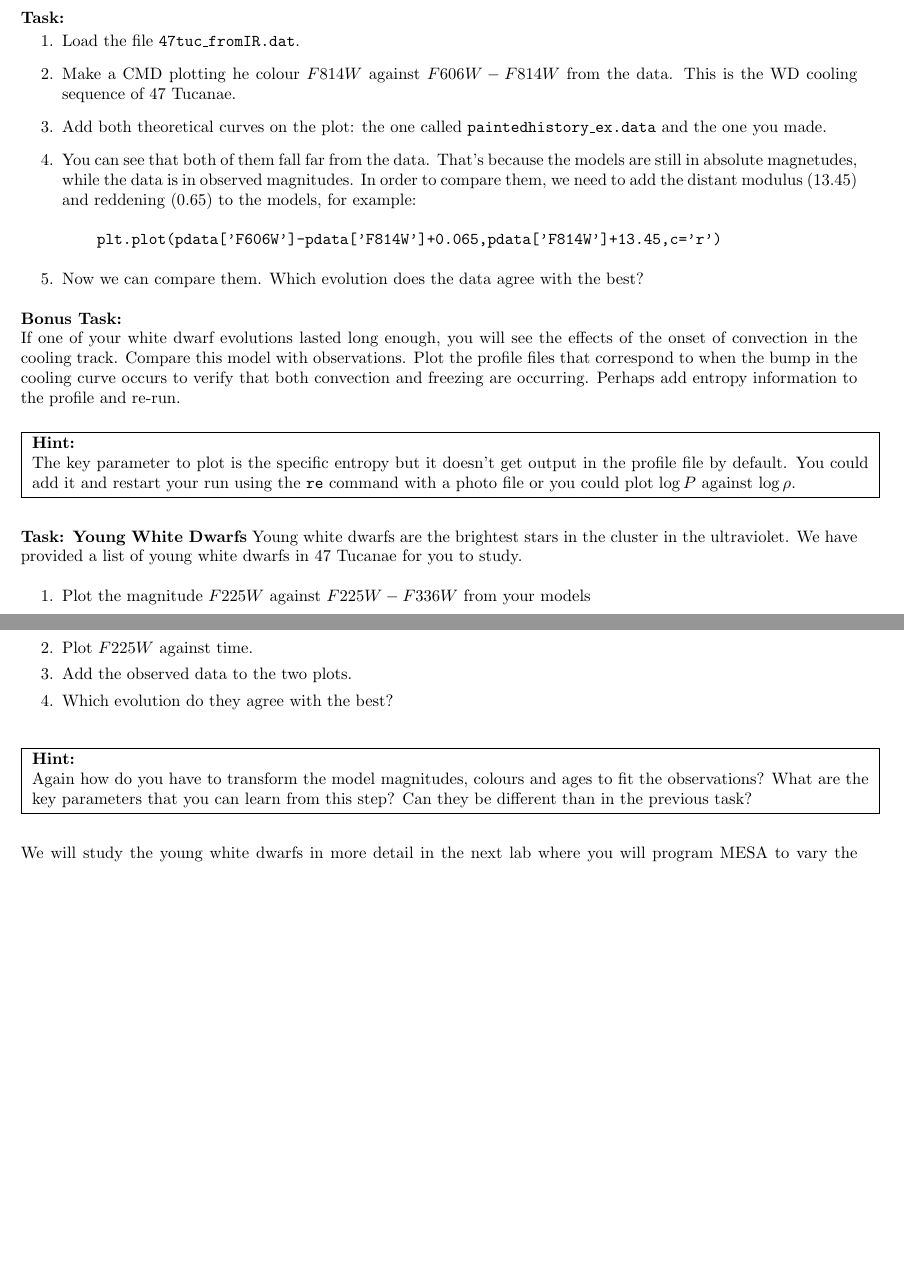
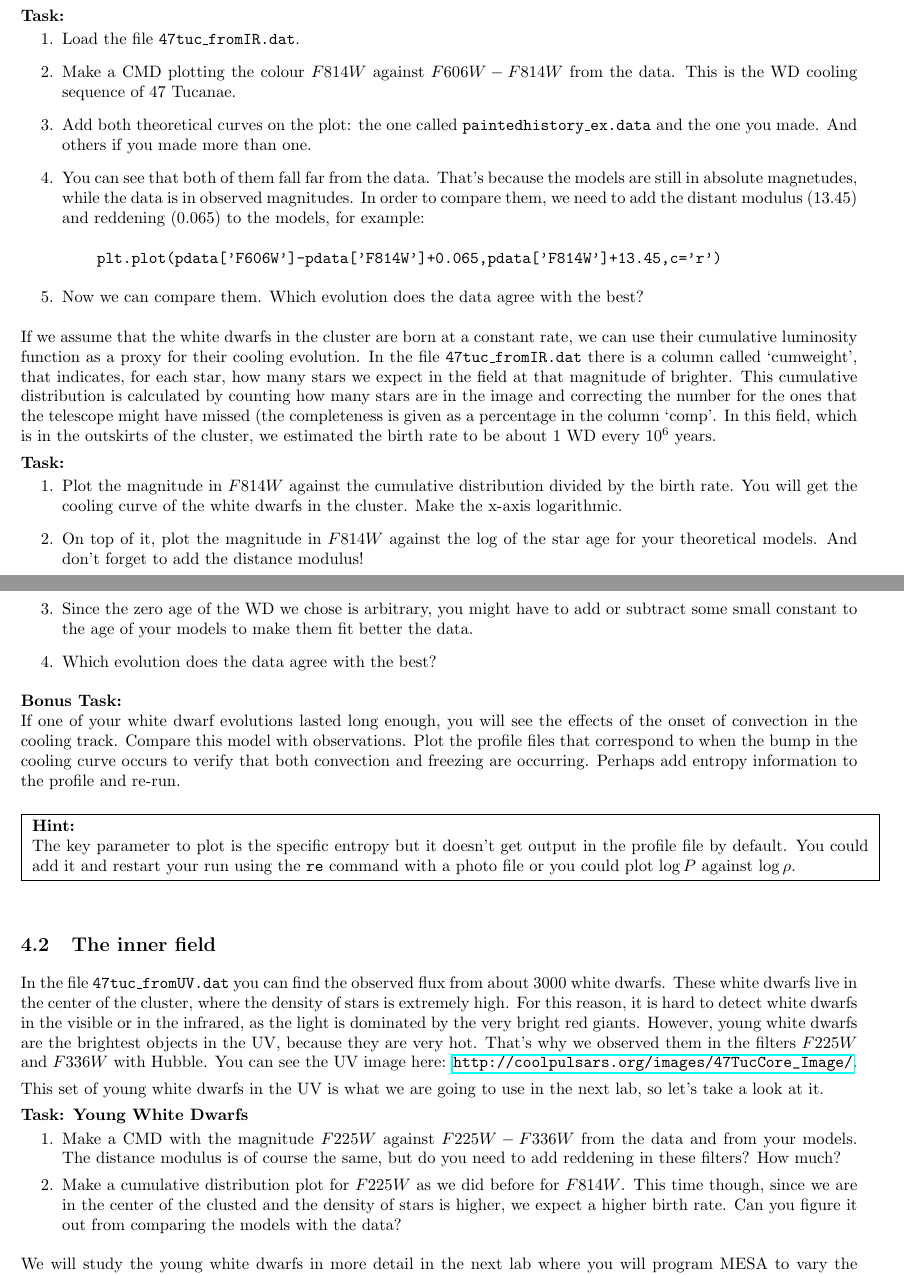
Before and after one commit to UBC-Astrophysics/White-Dwarf-Lab, a LaTeX document (latex/white_dwarf_lf.tex): two parts of pages 3 and 4 of 4, joined at a grey line, cut so that both start at the same text, the shorter picture padded with empty space. Compiled offline with pdfLaTeX.

Commit message:
Updates from ShareLaTeX

```diff
--- a/latex/white_dwarf_lf.tex
+++ b/latex/white_dwarf_lf.tex
@@ -149,15 +150,24 @@ Now that we have the magnitudes in 814 and 606, we can finally compare our model
 \textbf{Task:}\vspace{-1em}
 \begin{enumerate}
 \item Load the file \texttt{47tuc\_fromIR.dat}.
-\item Make a CMD plotting he colour $F814W$ against $F606W-F814W$ from the data. This is the WD cooling sequence of 47 Tucanae.
-\item Add both theoretical curves on the plot: the one called \texttt{paintedhistory\_ex.data} and the one you made.
-\item You can see that both of them fall far from the data. That's because the models are still in absolute magnetudes, while the data is in observed magnitudes. In order to compare them, we need to add the distant modulus (13.45) and reddening (0.65) to the models, for example:
+\item Make a CMD plotting the colour $F814W$ against $F606W-F814W$ from the data. This is the WD cooling sequence of 47 Tucanae.
+\item Add both theoretical curves on the plot: the one called \texttt{paintedhistory\_ex.data} and the one you made. And others if you made more than one.
+\item You can see that both of them fall far from the data. That's because the models are still in absolute magnetudes, while the data is in observed magnitudes. In order to compare them, we need to add the distant modulus (13.45) and reddening (0.065) to the models, for example:
 \begin{verbatim}
     plt.plot(pdata['F606W']-pdata['F814W']+0.065,pdata['F814W']+13.45,c='r')
 \end{verbatim}
 \item Now we can compare them. Which evolution does the data agree with the best?
 \end{enumerate}
 
+If we assume that the white dwarfs in the cluster are born at a constant rate, we can use their cumulative luminosity function as a proxy for their cooling evolution. In the file \texttt{47tuc\_fromIR.dat} there is a column called `cumweight', that indicates, for each star, how many stars we expect in the field at that magnitude of brighter. This cumulative distribution is calculated by counting how many stars are in the image and correcting the number for the ones that the telescope might have missed (the completeness is given as a percentage in the column `comp'. In this field, which is in the outskirts of the cluster, we estimated the birth rate to be about 1 WD every $10^6$ years.
+
+\textbf{Task:}\vspace{-1em}
+\begin{enumerate}
+\item Plot the magnitude in $F814W$ against the cumulative distribution divided by the birth rate. You will get the cooling curve of the white dwarfs in the cluster. Make the x-axis logarithmic.
+\item On top of it, plot the magnitude in $F814W$ against the log of the star age for your theoretical models. And don't forget to add the distance modulus!
+\item Since the zero age of the WD we chose is arbitrary, you might have to add or subtract some small constant to the age of your models to make them fit better the data.
+\item Which evolution does the data agree with the best?
+\end{enumerate}
 
 
 \textbf{Bonus Task:}\\
@@ -169,19 +179,18 @@ The key parameter to plot is the specific entropy but it doesn't get output in t
 
 }
 
-\textbf{Task: Young White Dwarfs}
-Young white dwarfs are the brightest stars in the cluster in the ultraviolet.  We have provided a list of young white dwarfs in 47 Tucanae for you to study.
+\subsection{The inner field}
+
+In the file \texttt{47tuc\_fromUV.dat} you can find the observed flux from about 3000 white dwarfs. These white dwarfs live in the center of the cluster, where the density of stars is extremely high. For this reason, it is hard to detect white dwarfs in the visible or in the infrared, as the light is dominated by the very bright red giants. However, young white dwarfs are the brightest objects in the UV, because they are very hot. That's why we observed them in the filters $F225W$ and $F336W$ with Hubble. You can see the UV image here: \url{http://coolpulsars.org/images/47TucCore_Image/}.
+
+This set of young white dwarfs in the UV is what we are going to use in the next lab, so let's take a look at it.
+
+\textbf{Task: Young White Dwarfs}\vspace{-1em}
 \begin{enumerate}
  \setlength\itemsep{0em}
-\item Plot the magnitude $F225W$ against $F225W-F336W$ from your models
-\item Plot $F225W$ against time.
-\item Add the observed  data to the two plots.
-\item Which evolution do they agree with the best?
+\item Make a CMD with the magnitude $F225W$ against $F225W-F336W$ from the data and from your models. The distance modulus is of course the same, but do you need to add reddening in these filters? How much?
+\item Make a cumulative distribution plot for $F225W$ as we did before for $F814W$. This time though, since we are in the center of the clusted and the density of stars is higher, we expect a higher birth rate. Can you figure it out from comparing the models with the data?
 \end{enumerate}
-
-\hint{\textbf{Hint:}
-
-Again how do you have to transform the model magnitudes, colours and ages to fit the observations?  What are the key parameters that you can learn from this step?  Can they be different than in the previous task?}
 
 We will study the young white dwarfs in more detail in the next lab where you will program MESA to vary the neutrino rates within the white dwarfs and see what happens.
 
```
Also changed, not shown: latex/white_dwarf_neutrino.tex (+3 -2 lines), latex/wd_rse1.png, latex/white_dwarf_lf.tex (3 more changed lines).
